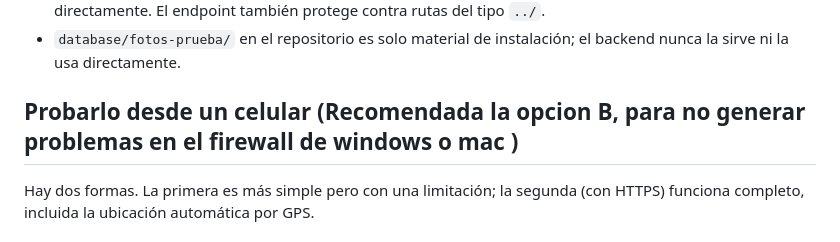
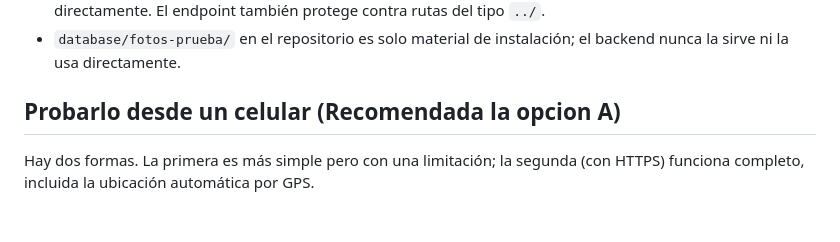
Before and after one commit to DiegoAlonso123-ai/Registro_perritos, a Markdown page: README.md, the part around the change. Drawn GitHub-style.

```diff
--- a/README.md
+++ b/README.md
@@ -184,7 +184,7 @@ En el frontend, la URL del backend está en `frontend/app.js` (`API_URL`). Por d
 - Las imágenes se sirven por el endpoint `GET /api/imagenes/:nombre`; la carpeta nunca se expone directamente. El endpoint también protege contra rutas del tipo `../`.
 - `database/fotos-prueba/` en el repositorio es solo material de instalación; el backend nunca la sirve ni la usa directamente.
 
-## Probarlo desde un celular (Recomendada la opcion B, para no generar problemas en el firewall de windows o mac )
+## Probarlo desde un celular (Recomendada la opcion A)
 
 Hay dos formas. La primera es más simple pero con una limitación; la segunda (con HTTPS) funciona completo, incluida la ubicación automática por GPS.
 
```
